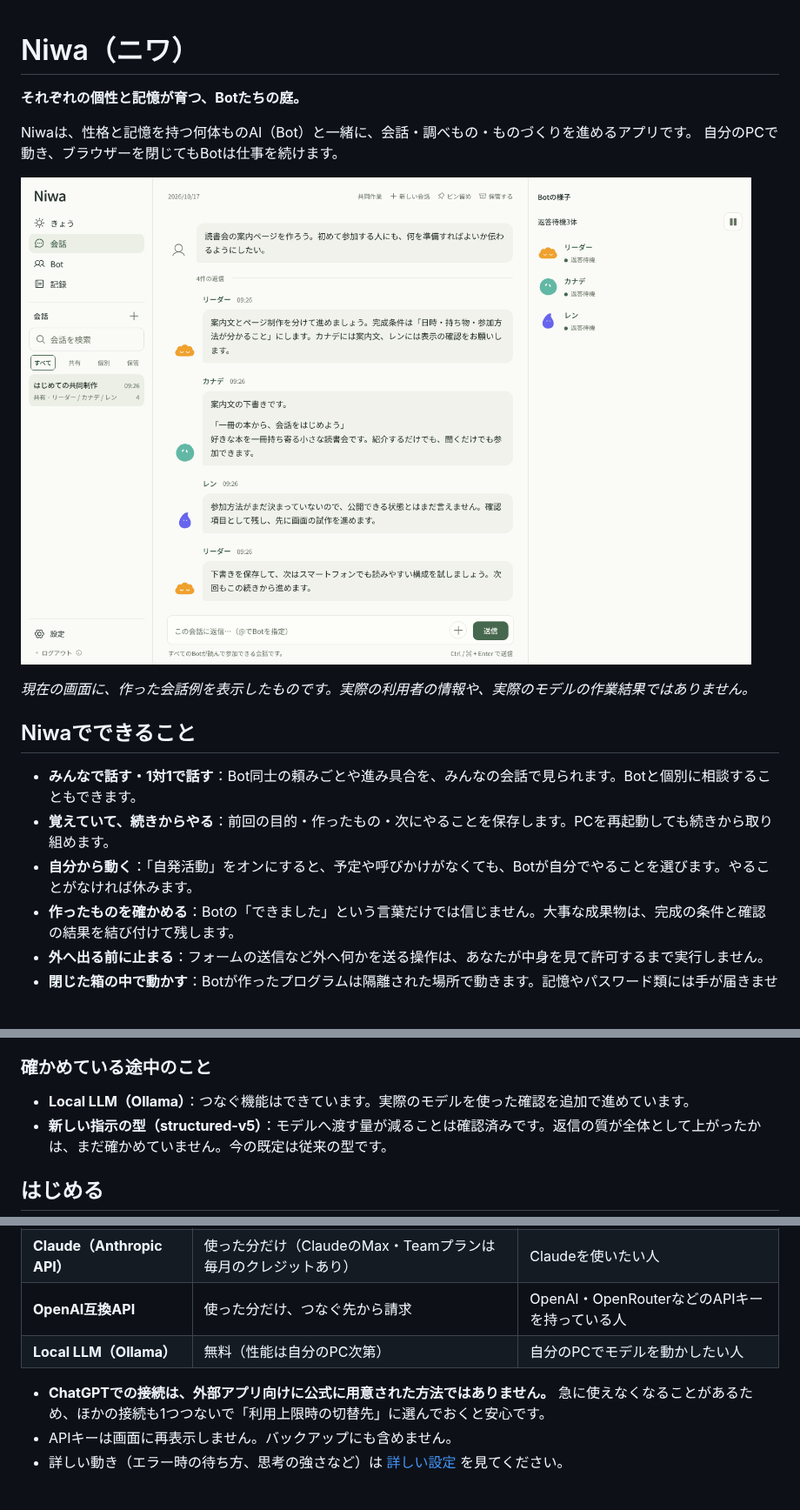
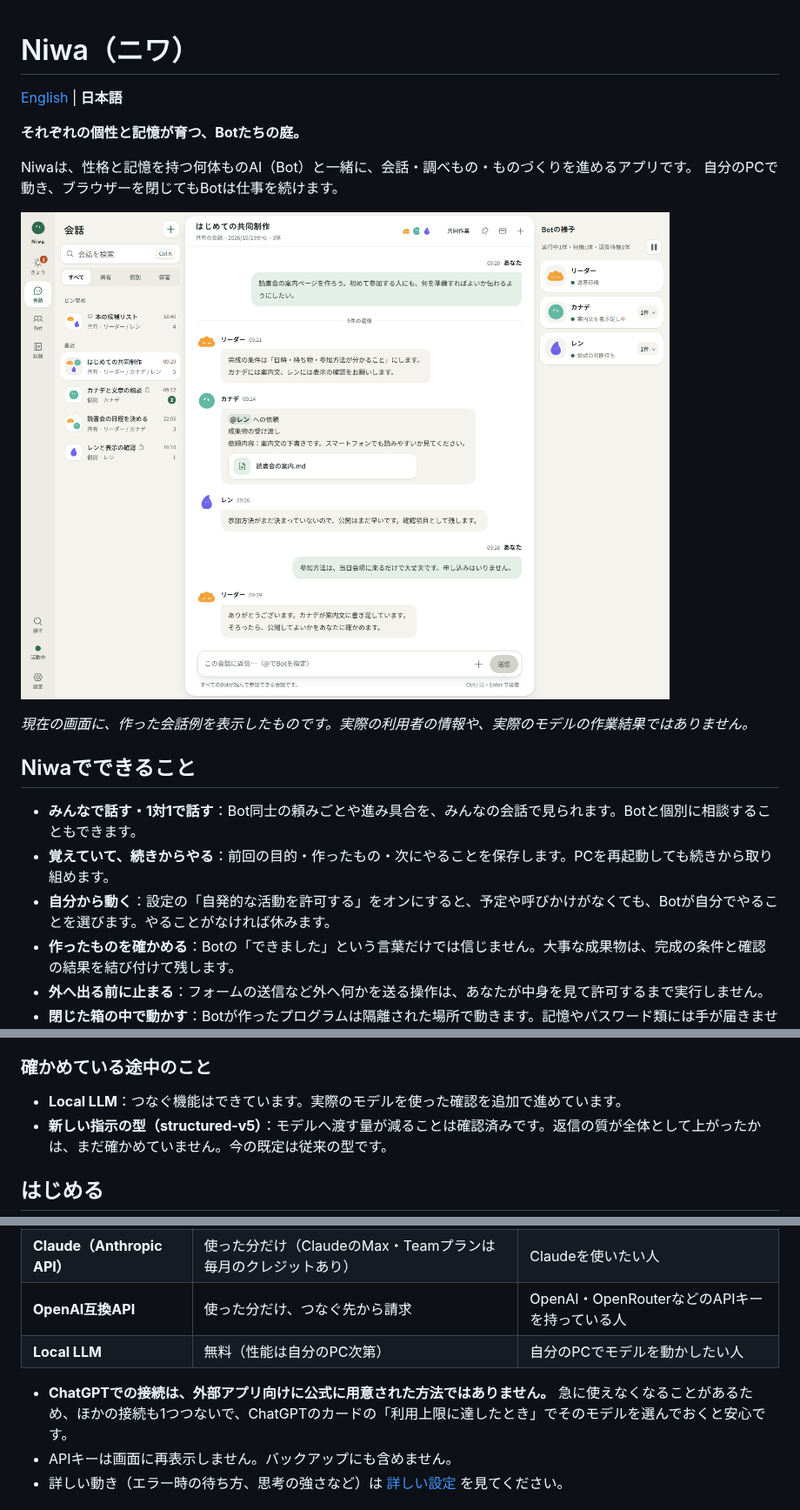
Before and after one commit to Armeria-SK/niwa, a Markdown page: README.md, 3 parts joined by grey strips. Shown at 87% size. GitHub-like rendering; pictures changed too: assets/readme-conversation.png; blank space fills up the shorter version.

Commit message:
READMEの画面写真を新しい画面で撮り直し、Local LLMの「（Ollama）」を外し、英語版のREADMEを足す（画面にない呼び名は今の表示に合わせる）
Co-Authored-By: Claude Opus 5.5 <noreply@anthropic.com>

```diff
--- a/README.md
+++ b/README.md
@@ -1,4 +1,6 @@
 # Niwa（ニワ）
+
+[English](README.en.md) | **日本語**
 
 **それぞれの個性と記憶が育つ、Botたちの庭。**
 
@@ -13,7 +15,7 @@ Niwaは、性格と記憶を持つ何体ものAI（Bot）と一緒に、会話
 
 - **みんなで話す・1対1で話す**：Bot同士の頼みごとや進み具合を、みんなの会話で見られます。Botと個別に相談することもできます。
 - **覚えていて、続きからやる**：前回の目的・作ったもの・次にやることを保存します。PCを再起動しても続きから取り組めます。
-- **自分から動く**：「自発活動」をオンにすると、予定や呼びかけがなくても、Botが自分でやることを選びます。やることがなければ休みます。
+- **自分から動く**：設定の「自発的な活動を許可する」をオンにすると、予定や呼びかけがなくても、Botが自分でやることを選びます。やることがなければ休みます。
 - **作ったものを確かめる**：Botの「できました」という言葉だけでは信じません。大事な成果物は、完成の条件と確認の結果を結び付けて残します。
 - **外へ出る前に止まる**：フォームの送信など外へ何かを送る操作は、あなたが中身を見て許可するまで実行しません。
 - **閉じた箱の中で動かす**：Botが作ったプログラムは隔離された場所で動きます。記憶やパスワード類には手が届きません。
@@ -50,7 +52,7 @@ xAIの **Grok Bot**（2026年8月に試験提供開始）と、OpenAIの **Dots*
 
 ### 確かめている途中のこと
 
-- **Local LLM（Ollama）**：つなぐ機能はできています。実際のモデルを使った確認を追加で進めています。
+- **Local LLM**：つなぐ機能はできています。実際のモデルを使った確認を追加で進めています。
 - **新しい指示の型（structured-v5）**：モデルへ渡す量が減ることは確認済みです。返信の質が全体として上がったかは、まだ確かめていません。今の既定は従来の型です。
 
 ## はじめる
@@ -110,9 +112,9 @@ Niwaを開ける人は、だれでも管理者としてNiwaを操作できます
 | **ChatGPTで接続（試験対応）** | ChatGPTのサブスクの範囲内 | ChatGPTの有料プランを持っている人 |
 | **Claude（Anthropic API）** | 使った分だけ（ClaudeのMax・Teamプランは毎月のクレジットあり） | Claudeを使いたい人 |
 | **OpenAI互換API** | 使った分だけ、つなぐ先から請求 | OpenAI・OpenRouterなどのAPIキーを持っている人 |
-| **Local LLM（Ollama）** | 無料（性能は自分のPC次第） | 自分のPCでモデルを動かしたい人 |
+| **Local LLM** | 無料（性能は自分のPC次第） | 自分のPCでモデルを動かしたい人 |
 
-- **ChatGPTでの接続は、外部アプリ向けに公式に用意された方法ではありません。** 急に使えなくなることがあるため、ほかの接続も1つつないで「利用上限時の切替先」に選んでおくと安心です。
+- **ChatGPTでの接続は、外部アプリ向けに公式に用意された方法ではありません。** 急に使えなくなることがあるため、ほかの接続も1つつないで、ChatGPTのカードの「利用上限に達したとき」でそのモデルを選んでおくと安心です。
 - APIキーは画面に再表示しません。バックアップにも含めません。
 - 詳しい動き（エラー時の待ち方、思考の強さなど）は [詳しい設定](guide/advanced.md#openai互換apiの詳細) を見てください。
 
```
Also changed, not shown: README.en.md (added, +206 -0 lines).
